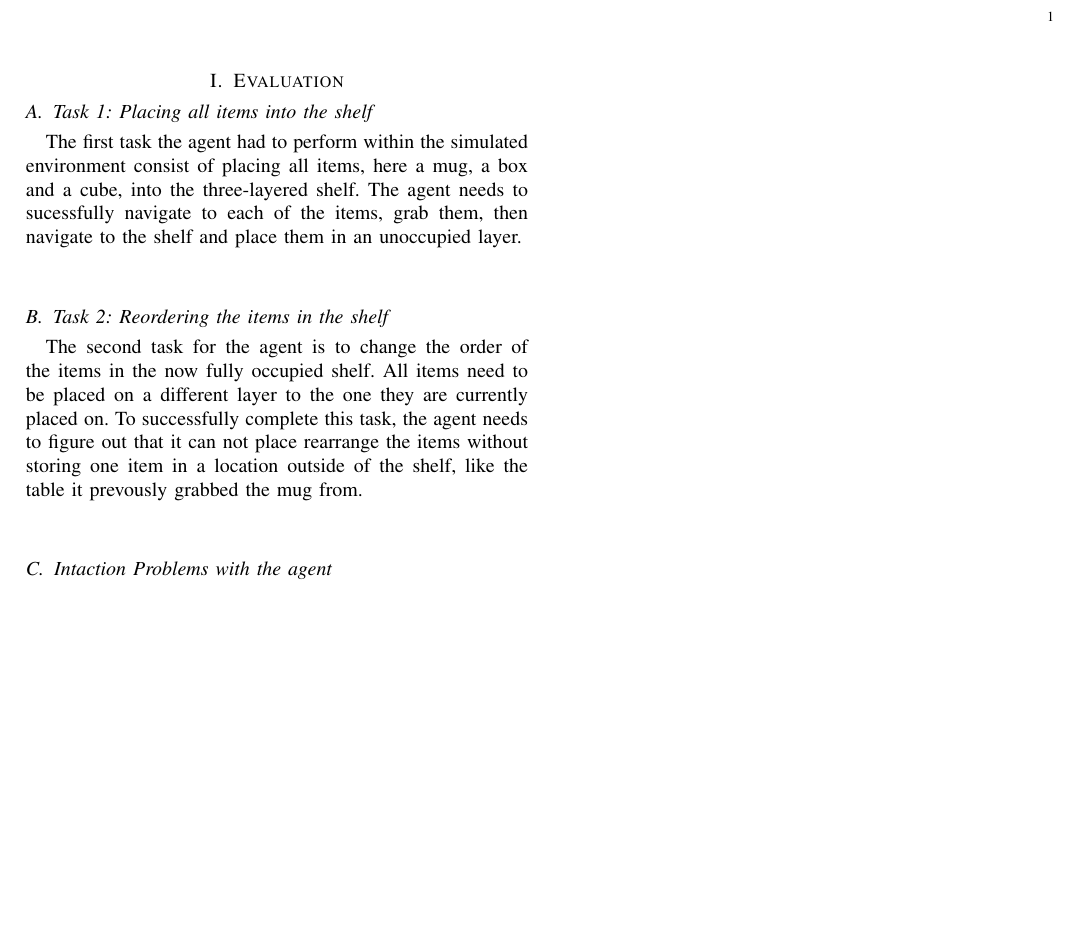
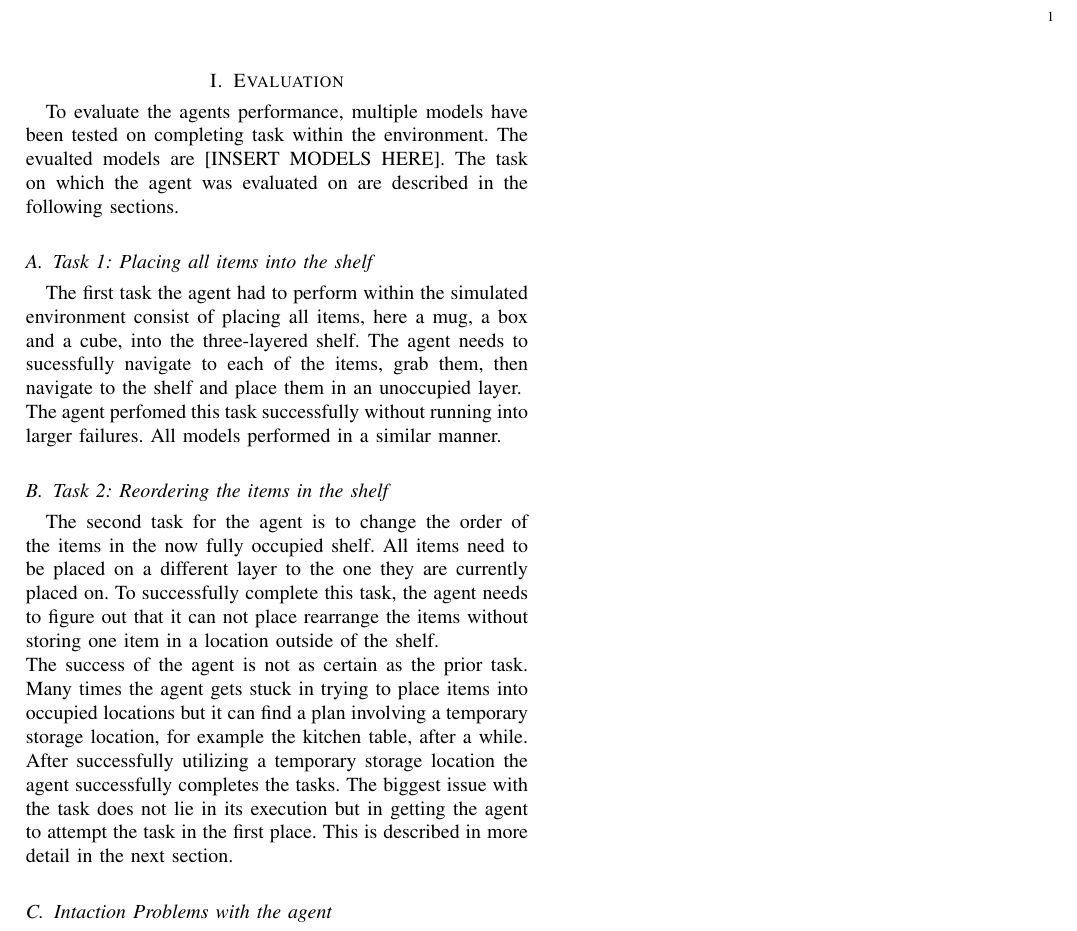
Before and after one commit to FHuppertz/CogRob_Project, a LaTeX document (CogRob_Report/subfiles/evaluation.tex): part of the page, cut so that both start at the same text, the shorter picture padded with empty space. Compiled offline with pdfLaTeX.

Commit message:
Added more description for the evaluation

```diff
--- a/CogRob_Report/subfiles/evaluation.tex
+++ b/CogRob_Report/subfiles/evaluation.tex
@@ -4,15 +4,15 @@
 \begin{document}
 \section{Evaluation}
 \label{sec:evaluation}
+To evaluate the agents performance, multiple models have been tested on completing task within the environment. The evualted models are [INSERT MODELS HERE]. The task on which the agent was evaluated on are described in the following sections.
 
 \subsection{Task 1: Placing all items into the shelf}
 The first task the agent had to perform within the simulated environment consist of placing all items, here a mug, a box and a cube, into the three-layered shelf. The agent needs to sucessfully navigate to each of the items, grab them, then navigate to the shelf and place them in an unoccupied layer. \\
+The agent perfomed this task successfully without running into larger failures. All models performed in a similar manner.
 
 \subsection{Task 2: Reordering the items in the shelf}
-The second task for the agent is to change the order of the items in the now fully occupied shelf. All items need to be placed on a different layer to the one they are currently placed on. To successfully complete this task, the agent needs to figure out that it can not place rearrange the items without storing one item in a location outside of the shelf, like the table it prevously grabbed the mug from. \\
-
-
-
+The second task for the agent is to change the order of the items in the now fully occupied shelf. All items need to be placed on a different layer to the one they are currently placed on. To successfully complete this task, the agent needs to figure out that it can not place rearrange the items without storing one item in a location outside of the shelf. \\
+The success of the agent is not as certain as the prior task. Many times the agent gets stuck in trying to place items into occupied locations but it can find a plan involving a temporary storage location, for example the kitchen table, after a while. After successfully utilizing a temporary storage location the agent successfully completes the tasks. The biggest issue with the task does not lie in its execution but in getting the agent to attempt the task in the first place. This is described in more detail in the next section.
 
 \subsection{Intaction Problems with the agent}
 During prompting the agent with a new task, after it has successfully completed a task, it can happen that the model refuses to attempt the new task. It states that it already has completed the new task, as it assumes the new task is the same as the old task. Sometimes clarifiying that the new task is indeed a new task works, but the agent can remain in this deadlock of refusing any new tasks.
```
Also changed, not shown: CogRob_Report/report.pdf.
